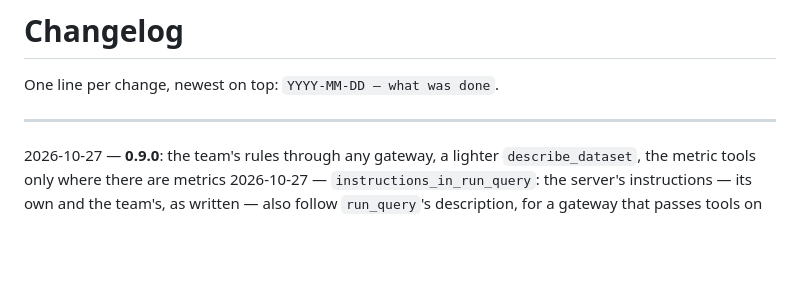
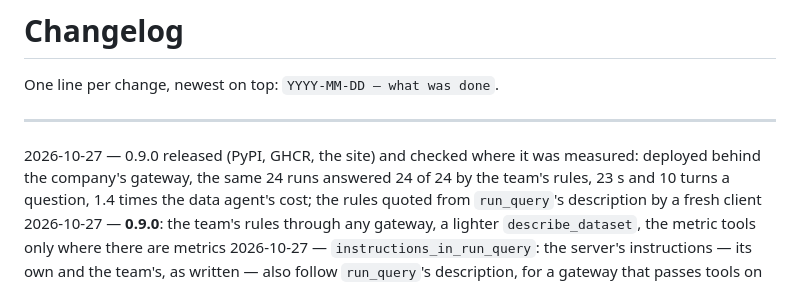
Before and after one commit to alexeiveselov92/semantic-warehouse-mcp, a Markdown page: CHANGELOG.md, the part around the change. Drawn GitHub-style; blank space fills up the shorter version.

```diff
--- a/CHANGELOG.md
+++ b/CHANGELOG.md
@@ -4,6 +4,7 @@ One line per change, newest on top: `YYYY-MM-DD — what was done`.
 
 ---
 
+2026-10-27 — 0.9.0 released (PyPI, GHCR, the site) and checked where it was measured: deployed behind the company's gateway, the same 24 runs answered 24 of 24 by the team's rules, 23 s and 10 turns a question, 1.4 times the data agent's cost; the rules quoted from `run_query`'s description by a fresh client
 2026-10-27 — **0.9.0**: the team's rules through any gateway, a lighter `describe_dataset`, the metric tools only where there are metrics
 2026-10-27 — `instructions_in_run_query`: the server's instructions — its own and the team's, as written — also follow `run_query`'s description, for a gateway that passes tools on and drops the handshake's instructions (measured: one did, and agents then counted days in UTC where the team counts in its local time)
 2026-10-27 — `describe_dataset`: an own metadata value longer than 1000 characters (a model's SQL, a long list) is shortened — a text to its beginning, a list or a mapping to a note of its length — unless `full: true`; a field whose expression is nothing but its own name comes without `expression`; measured on a real warehouse: answers 15% shorter while none hit the answer limit (a third did, losing fields)
```
Also changed, not shown: STATE.md (+16 -16 lines).
